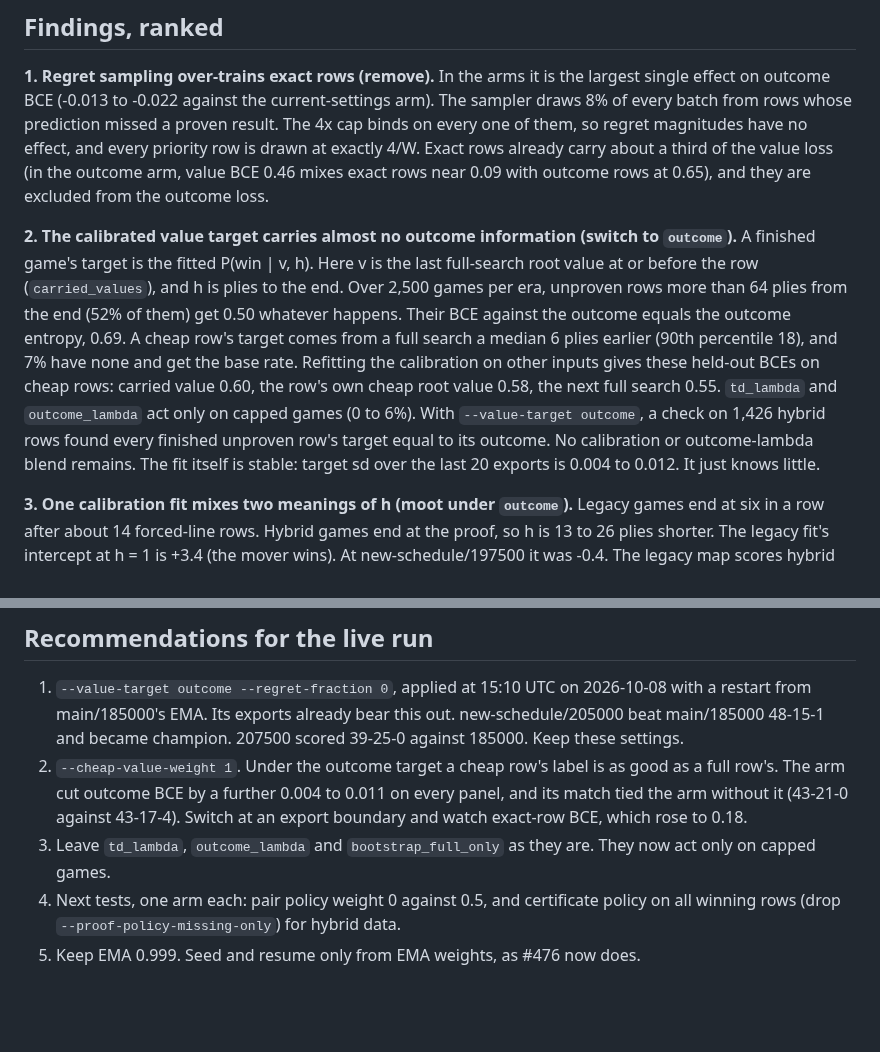
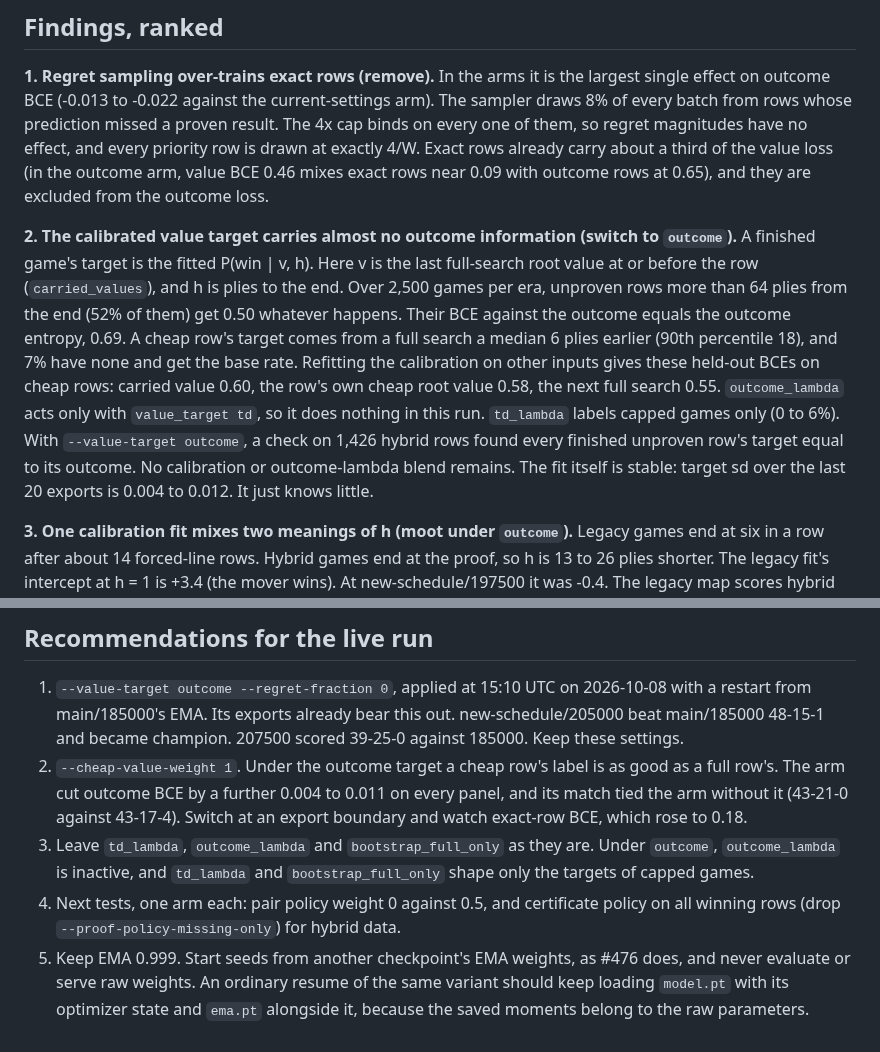
Before and after one commit to Tomodovodoo/HeXO, a Markdown page: docs/training-audit-2026-10.md, 2 parts joined by grey strips. Drawn GitHub-style; blank space fills up the shorter version.

Commit message:
Audit: outcome_lambda is inactive here; same-variant resumes keep raw weights with their optimizer state
Co-Authored-By: Claude Opus 5.5 <noreply@anthropic.com>

```diff
--- a/docs/training-audit-2026-10.md
+++ b/docs/training-audit-2026-10.md
@@ -35,7 +35,7 @@ Each match has 64 games, so a single arm's Elo is only good to about 80 either w
 
 **1. Regret sampling over-trains exact rows (remove).** In the arms it is the largest single effect on outcome BCE (-0.013 to -0.022 against the current-settings arm). The sampler draws 8% of every batch from rows whose prediction missed a proven result. The 4x cap binds on every one of them, so regret magnitudes have no effect, and every priority row is drawn at exactly 4/W. Exact rows already carry about a third of the value loss (in the outcome arm, value BCE 0.46 mixes exact rows near 0.09 with outcome rows at 0.65), and they are excluded from the outcome loss.
 
-**2. The calibrated value target carries almost no outcome information (switch to `outcome`).** A finished game's target is the fitted P(win | v, h). Here v is the last full-search root value at or before the row (`carried_values`), and h is plies to the end. Over 2,500 games per era, unproven rows more than 64 plies from the end (52% of them) get 0.50 whatever happens. Their BCE against the outcome equals the outcome entropy, 0.69. A cheap row's target comes from a full search a median 6 plies earlier (90th percentile 18), and 7% have none and get the base rate. Refitting the calibration on other inputs gives these held-out BCEs on cheap rows: carried value 0.60, the row's own cheap root value 0.58, the next full search 0.55. `td_lambda` and `outcome_lambda` act only on capped games (0 to 6%). With `--value-target outcome`, a check on 1,426 hybrid rows found every finished unproven row's target equal to its outcome. No calibration or outcome-lambda blend remains. The fit itself is stable: target sd over the last 20 exports is 0.004 to 0.012. It just knows little.
+**2. The calibrated value target carries almost no outcome information (switch to `outcome`).** A finished game's target is the fitted P(win | v, h). Here v is the last full-search root value at or before the row (`carried_values`), and h is plies to the end. Over 2,500 games per era, unproven rows more than 64 plies from the end (52% of them) get 0.50 whatever happens. Their BCE against the outcome equals the outcome entropy, 0.69. A cheap row's target comes from a full search a median 6 plies earlier (90th percentile 18), and 7% have none and get the base rate. Refitting the calibration on other inputs gives these held-out BCEs on cheap rows: carried value 0.60, the row's own cheap root value 0.58, the next full search 0.55. `outcome_lambda` acts only with `value_target td`, so it does nothing in this run. `td_lambda` labels capped games only (0 to 6%). With `--value-target outcome`, a check on 1,426 hybrid rows found every finished unproven row's target equal to its outcome. No calibration or outcome-lambda blend remains. The fit itself is stable: target sd over the last 20 exports is 0.004 to 0.012. It just knows little.
 
 **3. One calibration fit mixes two meanings of h (moot under `outcome`).** Legacy games end at six in a row after about 14 forced-line rows. Hybrid games end at the proof, so h is 13 to 26 plies shorter. The legacy fit's intercept at h = 1 is +3.4 (the mover wins). At new-schedule/197500 it was -0.4. The legacy map scores hybrid rows 0.03 to 0.10 nats worse than a hybrid-only fit for h up to 32. If calibration returns, fit it per game-end kind.
 
@@ -59,6 +59,6 @@ One small effect remains. Each padding row (`pad`, QUANTUM 4) adds one crop cell
 
 1. `--value-target outcome --regret-fraction 0`, applied at 15:10 UTC on 2026-10-08 with a restart from main/185000's EMA. Its exports already bear this out. new-schedule/205000 beat main/185000 48-15-1 and became champion. 207500 scored 39-25-0 against 185000. Keep these settings.
 2. `--cheap-value-weight 1`. Under the outcome target a cheap row's label is as good as a full row's. The arm cut outcome BCE by a further 0.004 to 0.011 on every panel, and its match tied the arm without it (43-21-0 against 43-17-4). Switch at an export boundary and watch exact-row BCE, which rose to 0.18.
-3. Leave `td_lambda`, `outcome_lambda` and `bootstrap_full_only` as they are. They now act only on capped games.
+3. Leave `td_lambda`, `outcome_lambda` and `bootstrap_full_only` as they are. Under `outcome`, `outcome_lambda` is inactive, and `td_lambda` and `bootstrap_full_only` shape only the targets of capped games.
 4. Next tests, one arm each: pair policy weight 0 against 0.5, and certificate policy on all winning rows (drop `--proof-policy-missing-only`) for hybrid data.
-5. Keep EMA 0.999. Seed and resume only from EMA weights, as #476 now does.
+5. Keep EMA 0.999. Start seeds from another checkpoint's EMA weights, as #476 does, and never evaluate or serve raw weights. An ordinary resume of the same variant should keep loading `model.pt` with its optimizer state and `ema.pt` alongside it, because the saved moments belong to the raw parameters.
```
